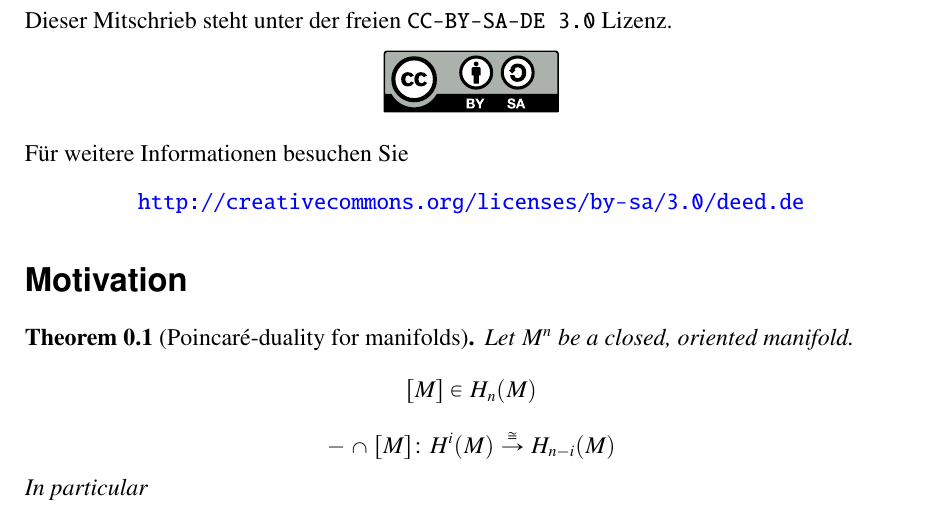
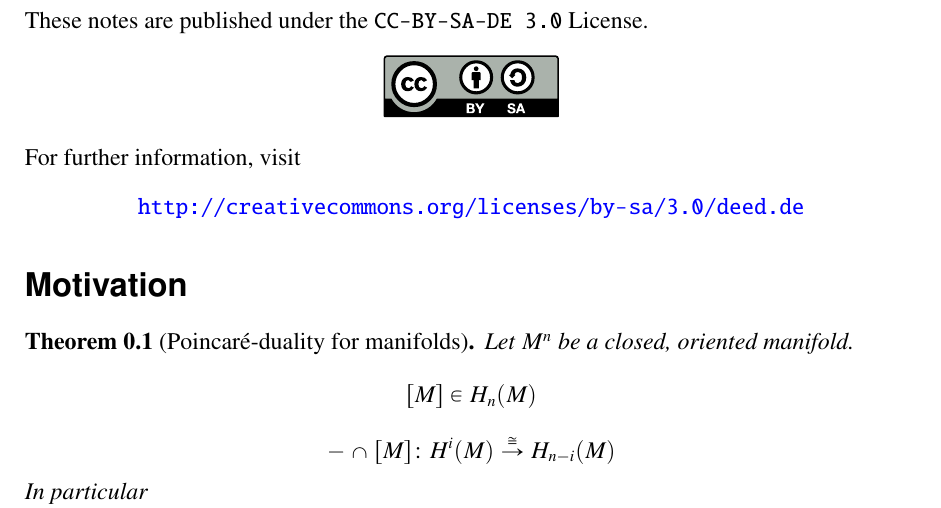
Before and after one commit to Merovius/sing_notes, a LaTeX document (sing_11-04-12.tex, which reads sing_header.tex): part of page 1 of 3, cut at the place of the change. Compiled offline with pdfLaTeX.

Commit message:
Translate license-note

```diff
--- a/sing_header.tex
+++ b/sing_header.tex
@@ -16,9 +16,9 @@
                 linkcolor=red,urlcolor=blue,plainpages=false,pdfpagelabels,citecolor=black,
                 pdftitle={\doctitle},setpagesize=false,pdfauthor={Axel Wagner}]{hyperref}
 
-\newcommand{\makelicense}{Dieser Mitschrieb steht unter der freien \texttt{CC-BY-SA-DE 3.0} Lizenz.
+\newcommand{\makelicense}{These notes are published under the \texttt{CC-BY-SA-DE 3.0} License.
 \begin{center}\includegraphics[height=31pt,width=88pt]{license.pdf}\end{center}
-Für weitere Informationen besuchen Sie
+For further information, visit
 \begin{center}\url{http://creativecommons.org/licenses/by-sa/3.0/deed.de}\end{center}}
 
 \newcommand{\ra}{\rightarrow}
```
